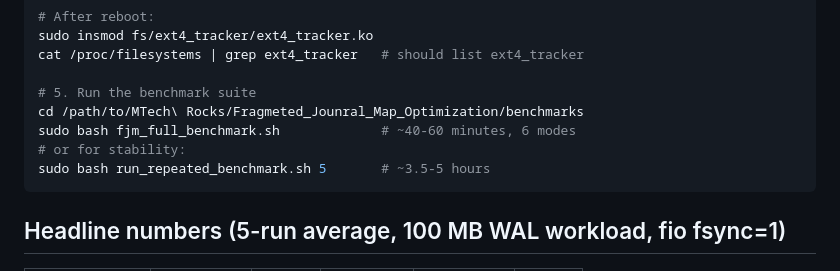
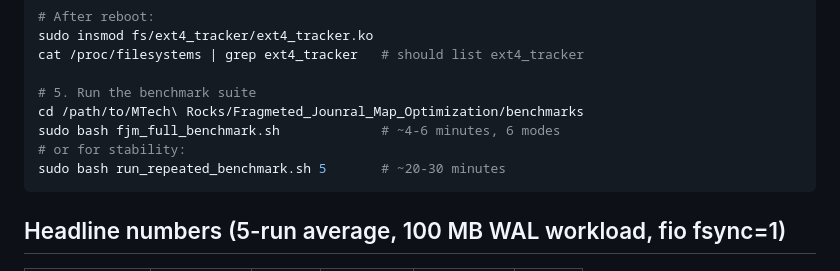
Before and after one commit to suyamoonpathak/lkp_final_submission, a Markdown page: Fragmeted_Jounral_Map_Optimization/README.md, the part around the change. Drawn GitHub-style.

Commit message:
Readme update
Updated benchmark script execution times in README.

````diff
--- a/Fragmeted_Jounral_Map_Optimization/README.md
+++ b/Fragmeted_Jounral_Map_Optimization/README.md
@@ -102,9 +102,9 @@ cat /proc/filesystems | grep ext4_tracker   # should list ext4_tracker
 
 # 5. Run the benchmark suite
 cd /path/to/MTech\ Rocks/Fragmeted_Jounral_Map_Optimization/benchmarks
-sudo bash fjm_full_benchmark.sh             # ~40-60 minutes, 6 modes
+sudo bash fjm_full_benchmark.sh             # ~4-6 minutes, 6 modes
 # or for stability:
-sudo bash run_repeated_benchmark.sh 5       # ~3.5-5 hours
+sudo bash run_repeated_benchmark.sh 5       # ~20-30 minutes
 ```
 
 ## Headline numbers (5-run average, 100 MB WAL workload, fio fsync=1)
````
